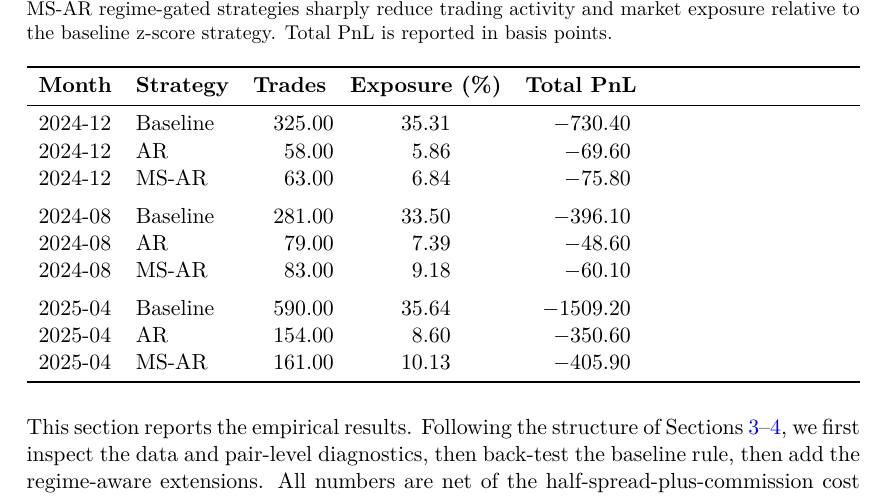
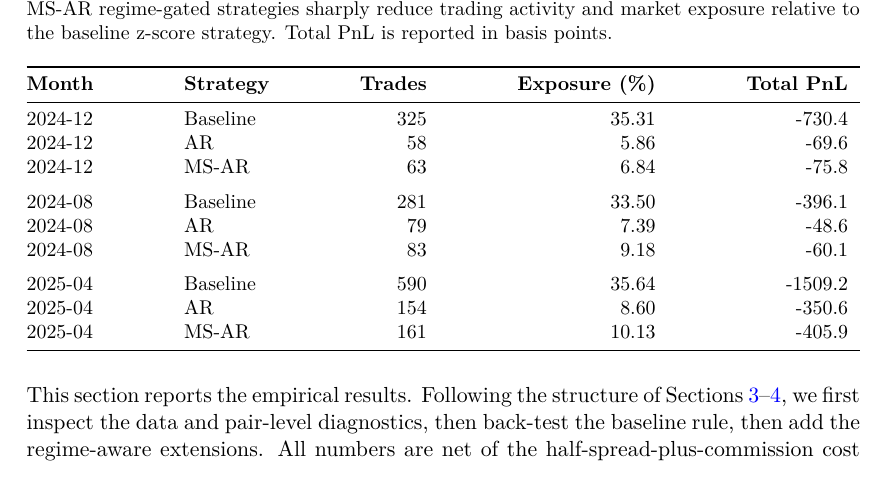
Before and after one commit to egil10/stk-mat2011-overleaf, a LaTeX thesis (00 MAIN.tex, which reads 12 RESULT.tex): part of page 11 of 22, cut so that both start at the same text. Compiled offline with pdfLaTeX.

```diff
--- a/12 RESULT.tex
+++ b/12 RESULT.tex
@@ -5,26 +5,24 @@
 \caption{\textbf{Trading activity and performance for GBP/USD--EUR/USD.}
 The AR and MS-AR regime-gated strategies sharply reduce trading activity and market exposure relative to the baseline z-score strategy. Total PnL is reported in basis points.}
 \label{tab:gbpeur_exposure_pnl}
-\begin{tabularx}{\textwidth}{ll
-    S[table-format=3.0]
-    S[table-format=2.2]
-    S[table-format=-4.1]}
+\small
+\begin{tabular*}{\textwidth}{@{\extracolsep{\fill}} llrrr}
 \toprule
-\textbf{Month} & \textbf{Strategy} & {\textbf{Trades}} & {\textbf{Exposure (\%)}} & {\textbf{Total PnL}} \\
+\textbf{Month} & \textbf{Strategy} & \textbf{Trades} & \textbf{Exposure (\%)} & \textbf{Total PnL} \\
 \midrule
-2024-12 & Baseline & 325 & 35.31 & -730.4 \\
-2024-12 & AR       &  58 &  5.86 &  -69.6 \\
-2024-12 & MS-AR    &  63 &  6.84 &  -75.8 \\
+2024-12 & Baseline & 325 & 35.31 &  -730.4 \\
+2024-12 & AR       &  58 &  5.86 &   -69.6 \\
+2024-12 & MS-AR    &  63 &  6.84 &   -75.8 \\
 \addlinespace
-2024-08 & Baseline & 281 & 33.50 & -396.1 \\
-2024-08 & AR       &  79 &  7.39 &  -48.6 \\
-2024-08 & MS-AR    &  83 &  9.18 &  -60.1 \\
+2024-08 & Baseline & 281 & 33.50 &  -396.1 \\
+2024-08 & AR       &  79 &  7.39 &   -48.6 \\
+2024-08 & MS-AR    &  83 &  9.18 &   -60.1 \\
 \addlinespace
 2025-04 & Baseline & 590 & 35.64 & -1509.2 \\
 2025-04 & AR       & 154 &  8.60 &  -350.6 \\
 2025-04 & MS-AR    & 161 & 10.13 &  -405.9 \\
 \bottomrule
-\end{tabularx}
+\end{tabular*}
 \end{table}
 
 This section reports the empirical results. Following the structure of Sections~\ref{sec:pairsbaseline}--\ref{sec:regimemodels}, we first inspect the data and pair-level diagnostics, then back-test the baseline rule, then add the regime-aware extensions. All numbers are net of the half-spread-plus-commission cost model of Section~\ref{sec:walkforward} \parencite{aldridge2013hft,lopezdeprado2018advances}. For each of the three pair constructions we report three monthly episodes side by side---\emph{August 2024}, \emph{December 2024}, and \emph{April 2025}---to keep cross-episode robustness visible at all times \parencite{lopezdeprado2018advances}.
```
Also changed, not shown: plots/AUDUSD_NZDUSD_202408_drawdown.pdf, plots/AUDUSD_NZDUSD_202408_equity.pdf, plots/AUDUSD_NZDUSD_202408_markov_dynamics.pdf, plots/AUDUSD_NZDUSD_202408_markov_means.pdf, plots/AUDUSD_NZDUSD_202408_markov_persistence.pdf, plots/AUDUSD_NZDUSD_202408_markov_variances.pdf, plots/AUDUSD_NZDUSD_202408_performance.pdf, plots/AUDUSD_NZDUSD_202408_period_returns.pdf, plots/AUDUSD_NZDUSD_202408_positions_and_regimes.pdf, plots/AUDUSD_NZDUSD_202408_return_dist_linear.pdf, plots/AUDUSD_NZDUSD_202408_return_dist_log.pdf, plots/AUDUSD_NZDUSD_202408_rolling_sharpe.pdf, plots/AUDUSD_NZDUSD_202408_rolling_vol.pdf, plots/AUDUSD_NZDUSD_202408_strategy_panel.pdf, 47 more files, 128 other files.
